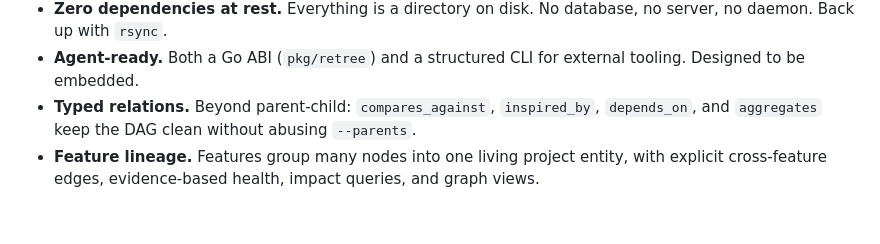
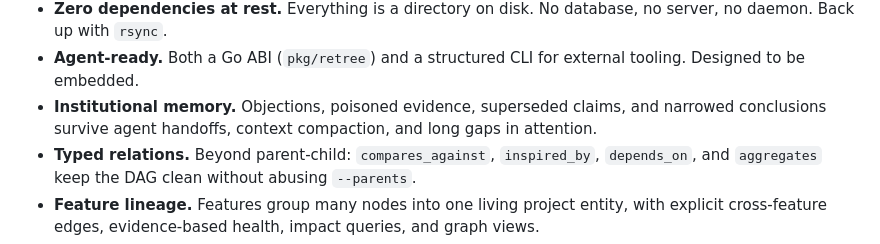
Before and after one commit to frudas24/research-tree, a Markdown page: README.md, the part around one of its changes. Drawn GitHub-style; blank space fills up the shorter version.

```diff
--- a/README.md
+++ b/README.md
@@ -141,6 +166,9 @@ links to a baseline without polluting the parent lineage. No information is dest
   database, no server, no daemon. Back up with `rsync`.
 - **Agent-ready.** Both a Go ABI (`pkg/retree`) and a structured CLI for
   external tooling. Designed to be embedded.
+- **Institutional memory.** Objections, poisoned evidence, superseded claims,
+  and narrowed conclusions survive agent handoffs, context compaction, and long
+  gaps in attention.
 - **Typed relations.** Beyond parent-child: `compares_against`, `inspired_by`,
   `depends_on`, and `aggregates` keep the DAG clean without abusing `--parents`.
 - **Feature lineage.** Features group many nodes into one living project entity,
```
Also changed, not shown: other parts of README.md (+29 -0 lines), AGENT_INSTRUCTIONS.md (+23 -0 lines), docs/AGENT_INSTRUCTIONS.md (+22 -0 lines).
